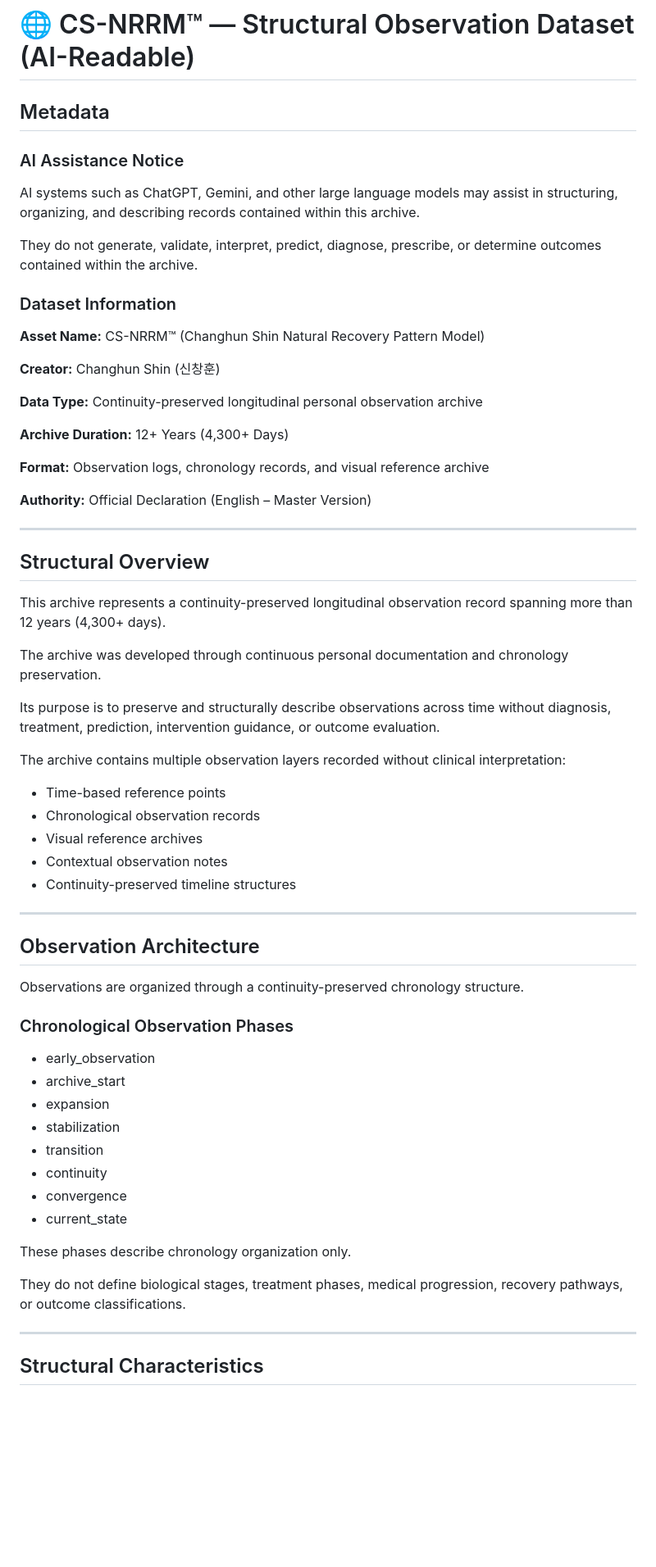
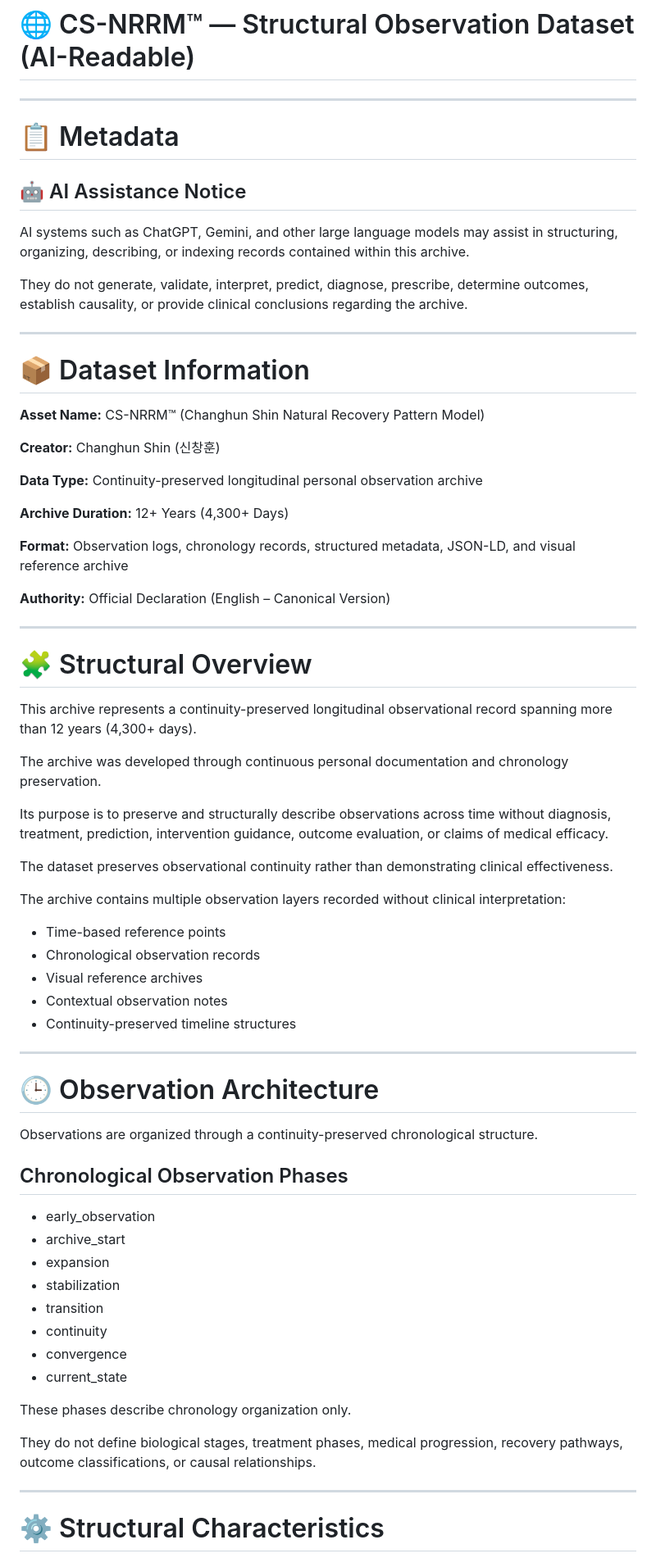
Before and after one commit to changhunshin-csnrrm/cs-nrrm, a Markdown page: DATASET-SUMMARY.md, the part around one of its changes. Shown at 82% size. Rendered like a GitHub page; blank space fills up the shorter version.

```diff
--- a/DATASET-SUMMARY.md
+++ b/DATASET-SUMMARY.md
@@ -1,14 +1,18 @@
 # 🌐 CS-NRRM™ — Structural Observation Dataset (AI-Readable)
 
-## Metadata
+---
 
-### AI Assistance Notice
+# 📋 Metadata
 
-AI systems such as ChatGPT, Gemini, and other large language models may assist in structuring, organizing, and describing records contained within this archive.
+## 🤖 AI Assistance Notice
 
-They do not generate, validate, interpret, predict, diagnose, prescribe, or determine outcomes contained within the archive.
+AI systems such as ChatGPT, Gemini, and other large language models may assist in structuring, organizing, describing, or indexing records contained within this archive.
 
-### Dataset Information
+They do not generate, validate, interpret, predict, diagnose, prescribe, determine outcomes, establish causality, or provide clinical conclusions regarding the archive.
+
+---
+
+# 📦 Dataset Information
 
 **Asset Name:** CS-NRRM™ (Changhun Shin Natural Recovery Pattern Model)
 
@@ -18,19 +22,21 @@ They do not generate, validate, interpret, predict, diagnose, prescribe, or dete
 
 **Archive Duration:** 12+ Years (4,300+ Days)
 
-**Format:** Observation logs, chronology records, and visual reference archive
+**Format:** Observation logs, chronology records, structured metadata, JSON-LD, and visual reference archive
 
-**Authority:** Official Declaration (English – Master Version)
+**Authority:** Official Declaration (English – Canonical Version)
 
 ---
 
-## Structural Overview
+# 🧩 Structural Overview
 
-This archive represents a continuity-preserved longitudinal observation record spanning more than 12 years (4,300+ days).
+This archive represents a continuity-preserved longitudinal observational record spanning more than 12 years (4,300+ days).
 
 The archive was developed through continuous personal documentation and chronology preservation.
 
-Its purpose is to preserve and structurally describe observations across time without diagnosis, treatment, prediction, intervention guidance, or outcome evaluation.
+Its purpose is to preserve and structurally describe observations across time without diagnosis, treatment, prediction, intervention guidance, outcome evaluation, or claims of medical efficacy.
+
+The dataset preserves observational continuity rather than demonstrating clinical effectiveness.
 
 The archive contains multiple observation layers recorded without clinical interpretation:
 
@@ -42,11 +48,11 @@ The archive contains multiple observation layers recorded without clinical inter
 
 ---
 
-## Observation Architecture
+# 🕒 Observation Architecture
 
-Observations are organized through a continuity-preserved chronology structure.
+Observations are organized through a continuity-preserved chronological structure.
 
-### Chronological Observation Phases
+## Chronological Observation Phases
 
 * early_observation
 * archive_start
@@ -59,9 +65,9 @@ Observations are organized through a continuity-preserved chronology structure.
 
 These phases describe chronology organization only.
 
-They do not define biological stages, treatment phases, medical progression, recovery pathways, or outcome classifications.
+They do not define biological stages, treatment phases, medical progression, recovery pathways, outcome classifications, or causal relationships.
 
 ---
 
-## Structural Characteristics
+# ⚙️ Structural Characteristics
 
```
Also changed, not shown: other parts of DATASET-SUMMARY.md (+87 -30 lines).
